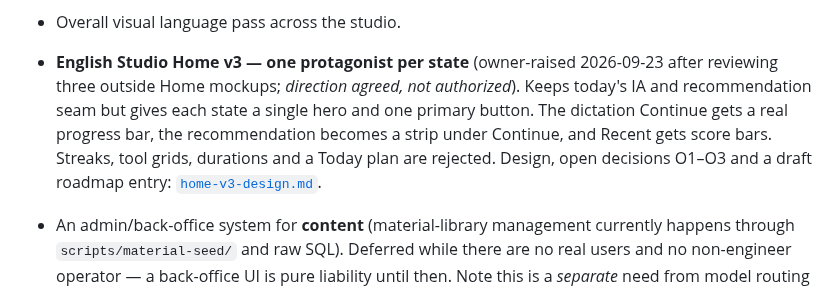
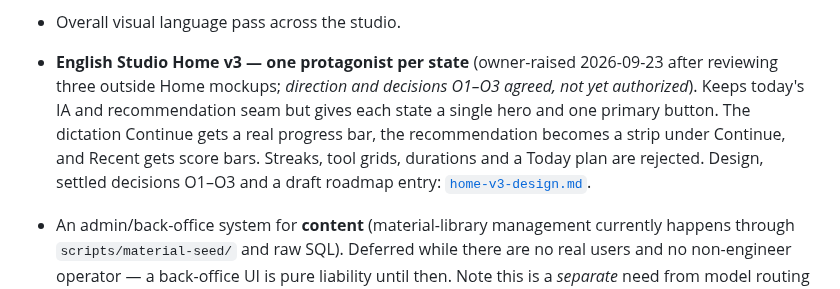
Before and after one commit to zxsun2022/bcailab, a Markdown page: docs/exploration.md, the part around the change. Drawn GitHub-style.

```diff
--- a/docs/exploration.md
+++ b/docs/exploration.md
@@ -25,11 +25,11 @@ Recorded 2026-07-21 so they are not forgotten — none are urgent.
   visual redesign itself, not the hierarchy.
 - Overall visual language pass across the studio.
 - **English Studio Home v3 — one protagonist per state** (owner-raised 2026-09-23 after reviewing
-  three outside Home mockups; *direction agreed, not authorized*). Keeps today's IA and
+  three outside Home mockups; *direction and decisions O1–O3 agreed, not yet authorized*). Keeps today's IA and
   recommendation seam but gives each state a single hero and one primary button. The dictation
   Continue gets a real progress bar, the recommendation becomes a strip under Continue, and
   Recent gets score bars. Streaks, tool grids, durations and a Today plan are rejected. Design,
-  open decisions O1–O3 and a draft roadmap entry: [`home-v3-design.md`](home-v3-design.md).
+  settled decisions O1–O3 and a draft roadmap entry: [`home-v3-design.md`](home-v3-design.md).
 - An admin/back-office system for **content** (material-library management currently happens
   through `scripts/material-seed/` and raw SQL). Deferred while there are no real users and no
   non-engineer operator — a back-office UI is pure liability until then. Note this is a
```
Also changed, not shown: docs/home-v3-design.md (+19 -16 lines).
